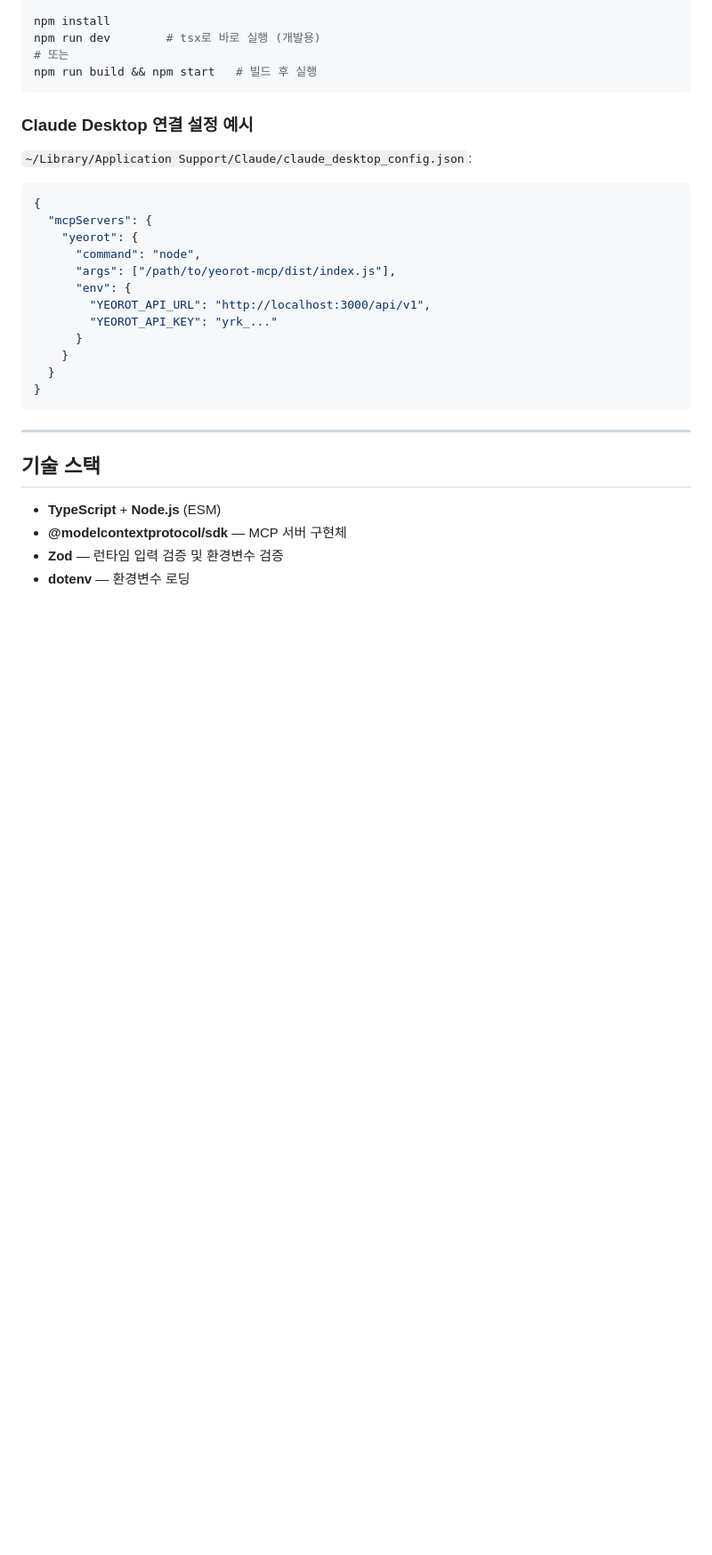
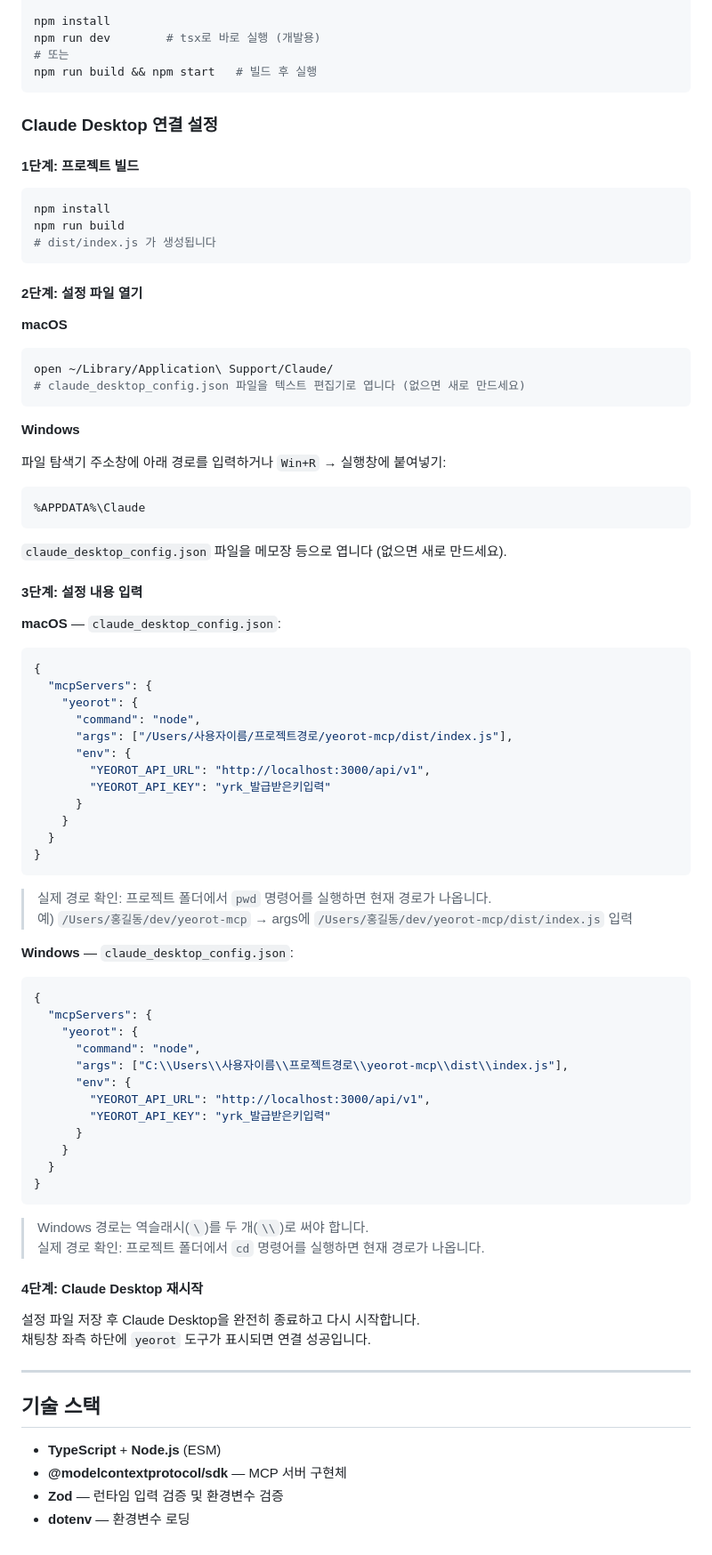
Before and after one commit to waryongc/mcp, a Markdown page: README.md, the part around the change. Shown at 89% size. GitHub-like rendering; blank space fills up the shorter version.

Commit message:
docs: Claude Desktop 연결 설정에 Windows 경로 및 단계별 설명 추가
Co-Authored-By: Claude Sonnet 4.6 <noreply@anthropic.com>

````diff
--- a/README.md
+++ b/README.md
@@ -123,24 +123,81 @@ npm run dev        # tsx로 바로 실행 (개발용)
 npm run build && npm start   # 빌드 후 실행
 ```
 
-### Claude Desktop 연결 설정 예시
+### Claude Desktop 연결 설정
 
-`~/Library/Application Support/Claude/claude_desktop_config.json`:
+#### 1단계: 프로젝트 빌드
+
+```bash
+npm install
+npm run build
+# dist/index.js 가 생성됩니다
+```
+
+#### 2단계: 설정 파일 열기
+
+**macOS**
+
+```bash
+open ~/Library/Application\ Support/Claude/
+# claude_desktop_config.json 파일을 텍스트 편집기로 엽니다 (없으면 새로 만드세요)
+```
+
+**Windows**
+
+파일 탐색기 주소창에 아래 경로를 입력하거나 `Win+R` → 실행창에 붙여넣기:
+
+```
+%APPDATA%\Claude
+```
+
+`claude_desktop_config.json` 파일을 메모장 등으로 엽니다 (없으면 새로 만드세요).
+
+#### 3단계: 설정 내용 입력
+
+**macOS** — `claude_desktop_config.json`:
 
 ```json
 {
   "mcpServers": {
     "yeorot": {
       "command": "node",
-      "args": ["/path/to/yeorot-mcp/dist/index.js"],
+      "args": ["/Users/사용자이름/프로젝트경로/yeorot-mcp/dist/index.js"],
       "env": {
         "YEOROT_API_URL": "http://localhost:3000/api/v1",
-        "YEOROT_API_KEY": "yrk_..."
+        "YEOROT_API_KEY": "yrk_발급받은키입력"
       }
     }
   }
 }
 ```
+
+> 실제 경로 확인: 프로젝트 폴더에서 `pwd` 명령어를 실행하면 현재 경로가 나옵니다.
+> 예) `/Users/홍길동/dev/yeorot-mcp` → args에 `/Users/홍길동/dev/yeorot-mcp/dist/index.js` 입력
+
+**Windows** — `claude_desktop_config.json`:
+
+```json
+{
+  "mcpServers": {
+    "yeorot": {
+      "command": "node",
+      "args": ["C:\\Users\\사용자이름\\프로젝트경로\\yeorot-mcp\\dist\\index.js"],
+      "env": {
+        "YEOROT_API_URL": "http://localhost:3000/api/v1",
+        "YEOROT_API_KEY": "yrk_발급받은키입력"
+      }
+    }
+  }
+}
+```
+
+> Windows 경로는 역슬래시(`\`)를 두 개(`\\`)로 써야 합니다.
+> 실제 경로 확인: 프로젝트 폴더에서 `cd` 명령어를 실행하면 현재 경로가 나옵니다.
+
+#### 4단계: Claude Desktop 재시작
+
+설정 파일 저장 후 Claude Desktop을 완전히 종료하고 다시 시작합니다.
+채팅창 좌측 하단에 `yeorot` 도구가 표시되면 연결 성공입니다.
 
 ---
 
````
